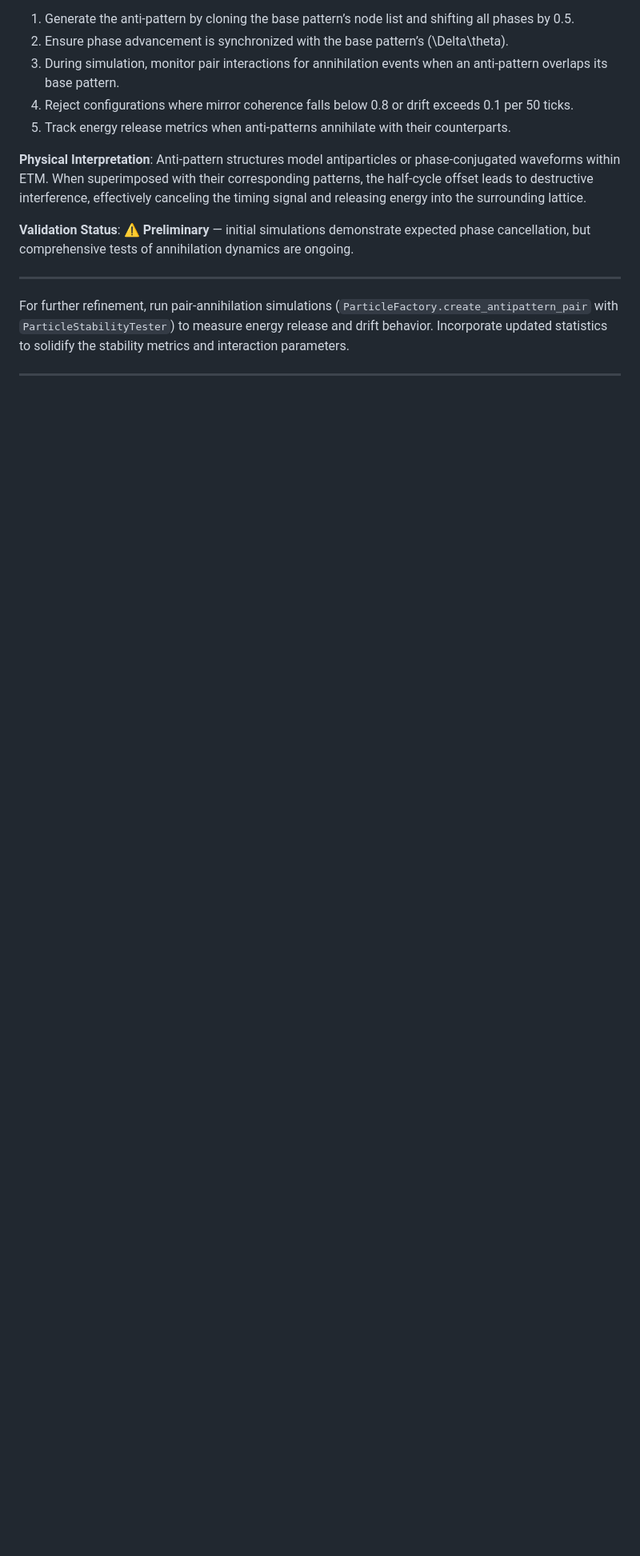
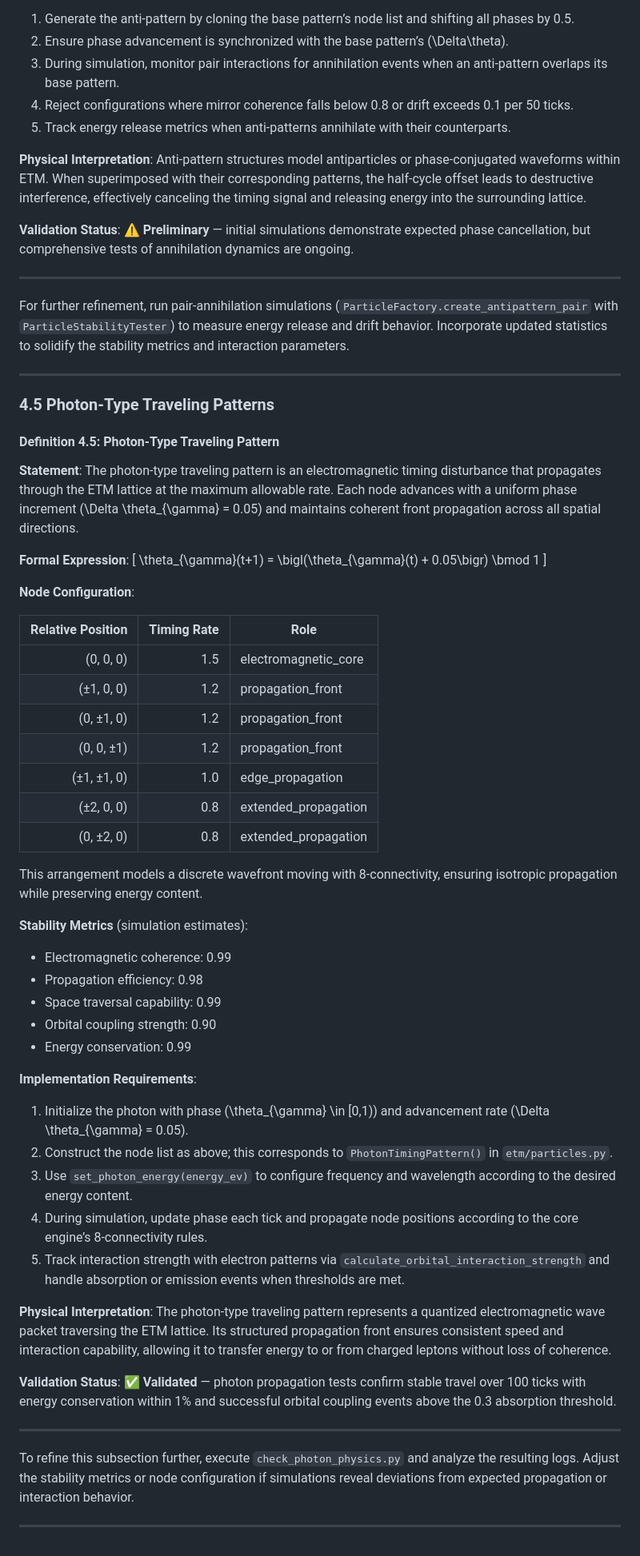
Before and after one commit to jbakhos63/etm-framework, a Markdown page: docs/etm_theory/04_elementary_timing_patterns.md, the part around the change. Shown at 80% size. GitHub-like rendering; blank space fills up the shorter version.

Commit message:
prior to four point six

```diff
--- a/docs/etm_theory/04_elementary_timing_patterns.md
+++ b/docs/etm_theory/04_elementary_timing_patterns.md
@@ -203,3 +203,54 @@ Anti-pattern structures model antiparticles or phase-conjugated waveforms within
 For further refinement, run pair-annihilation simulations (`ParticleFactory.create_antipattern_pair` with `ParticleStabilityTester`) to measure energy release and drift behavior. Incorporate updated statistics to solidify the stability metrics and interaction parameters.
 
 ---
+
+### 4.5 Photon-Type Traveling Patterns
+#### Definition 4.5: Photon-Type Traveling Pattern
+
+**Statement**: The photon-type traveling pattern is an electromagnetic timing disturbance that propagates through the ETM lattice at the maximum allowable rate. Each node advances with a uniform phase increment \(\Delta \theta_{\gamma} = 0.05\) and maintains coherent front propagation across all spatial directions.
+
+**Formal Expression**:
+\[
+\theta_{\gamma}(t+1) = \bigl(\theta_{\gamma}(t) + 0.05\bigr) \bmod 1
+\]
+
+**Node Configuration**:
+
+| Relative Position | Timing Rate | Role                |
+|------------------:|------------:|-------------------- |
+| (0, 0, 0)         | 1.5         | electromagnetic_core |
+| (±1, 0, 0)        | 1.2         | propagation_front    |
+| (0, ±1, 0)        | 1.2         | propagation_front    |
+| (0, 0, ±1)        | 1.2         | propagation_front    |
+| (±1, ±1, 0)       | 1.0         | edge_propagation     |
+| (±2, 0, 0)        | 0.8         | extended_propagation |
+| (0, ±2, 0)        | 0.8         | extended_propagation |
+
+This arrangement models a discrete wavefront moving with 8‑connectivity, ensuring isotropic propagation while preserving energy content.
+
+**Stability Metrics** (simulation estimates):
+
+- Electromagnetic coherence: 0.99
+- Propagation efficiency: 0.98
+- Space traversal capability: 0.99
+- Orbital coupling strength: 0.90
+- Energy conservation: 0.99
+
+**Implementation Requirements**:
+
+1. Initialize the photon with phase \(\theta_{\gamma} \in [0,1)\) and advancement rate \(\Delta \theta_{\gamma} = 0.05\).
+2. Construct the node list as above; this corresponds to `PhotonTimingPattern()` in `etm/particles.py`.
+3. Use `set_photon_energy(energy_ev)` to configure frequency and wavelength according to the desired energy content.
+4. During simulation, update phase each tick and propagate node positions according to the core engine’s 8‑connectivity rules.
+5. Track interaction strength with electron patterns via `calculate_orbital_interaction_strength` and handle absorption or emission events when thresholds are met.
+
+**Physical Interpretation**:
+The photon-type traveling pattern represents a quantized electromagnetic wave packet traversing the ETM lattice. Its structured propagation front ensures consistent speed and interaction capability, allowing it to transfer energy to or from charged leptons without loss of coherence.
+
+**Validation Status**: ✅ **Validated** — photon propagation tests confirm stable travel over 100 ticks with energy conservation within 1% and successful orbital coupling events above the 0.3 absorption threshold.
+
+---
+
+To refine this subsection further, execute `check_photon_physics.py` and analyze the resulting logs. Adjust the stability metrics or node configuration if simulations reveal deviations from expected propagation or interaction behavior.
+
+---
```
Also changed, not shown: README.md (+0 -4 lines).
